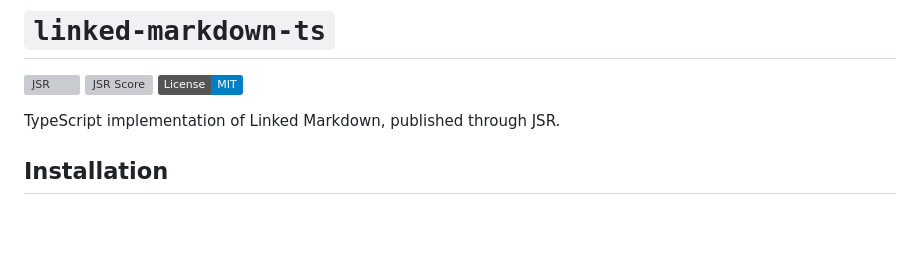
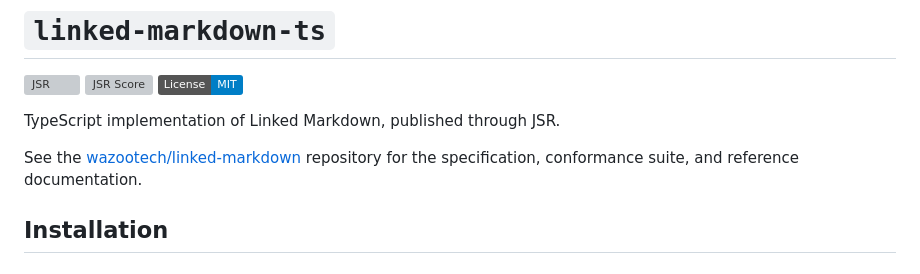
Before and after one commit to wazootech/linked-markdown-ts, a Markdown page: README.md, the part around the change. Drawn GitHub-style; badges without logos; blank space fills up the shorter version; grey boxes are pictures that could not be loaded.

Commit message:
Add link to parent spec repo in README

```diff
--- a/README.md
+++ b/README.md
@@ -5,6 +5,8 @@
 [![License: MIT](https://img.shields.io/badge/License-MIT-blue.svg)](LICENSE)
 
 TypeScript implementation of Linked Markdown, published through JSR.
+
+See the [wazootech/linked-markdown](https://github.com/wazootech/linked-markdown) repository for the specification, conformance suite, and reference documentation.
 
 ## Installation
 
```
